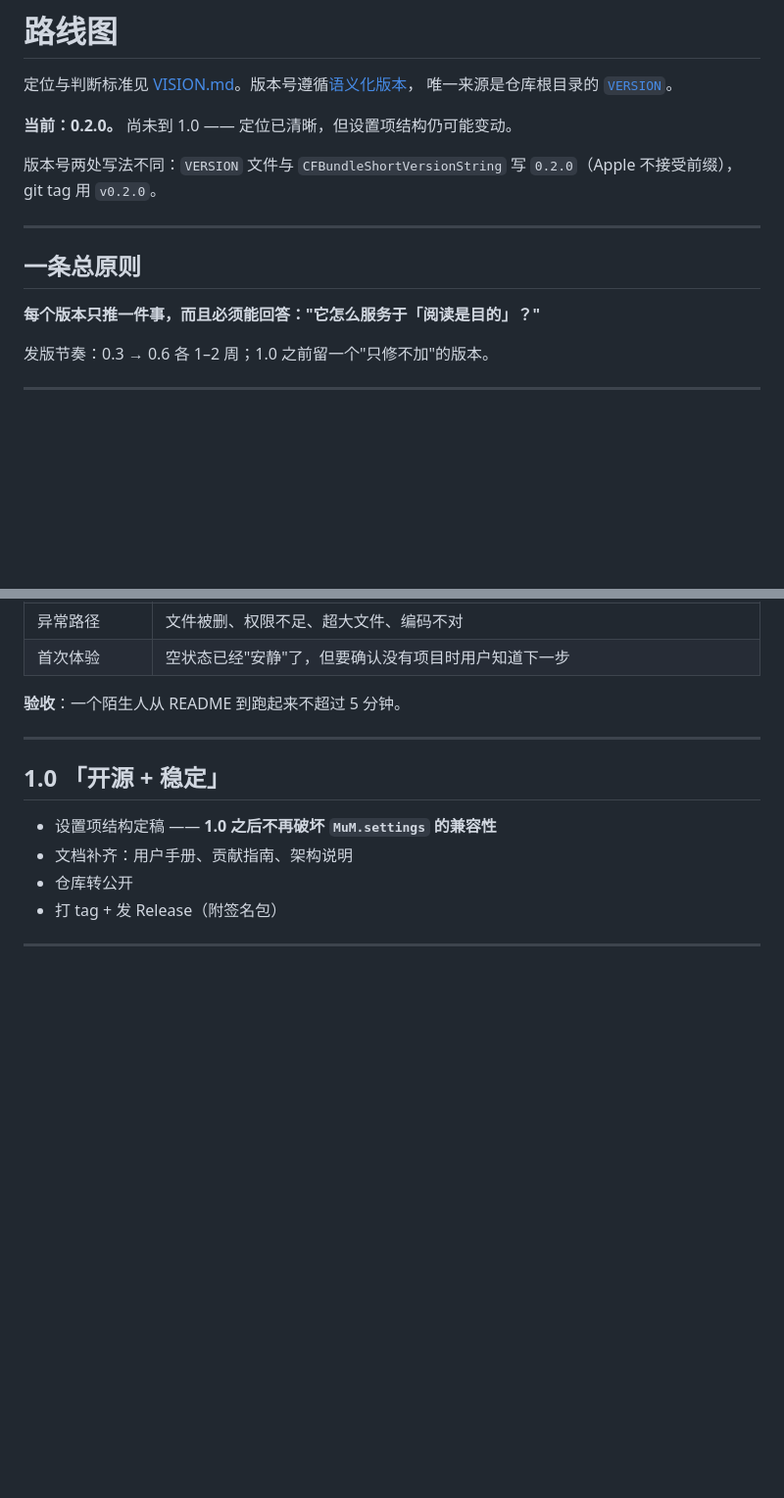
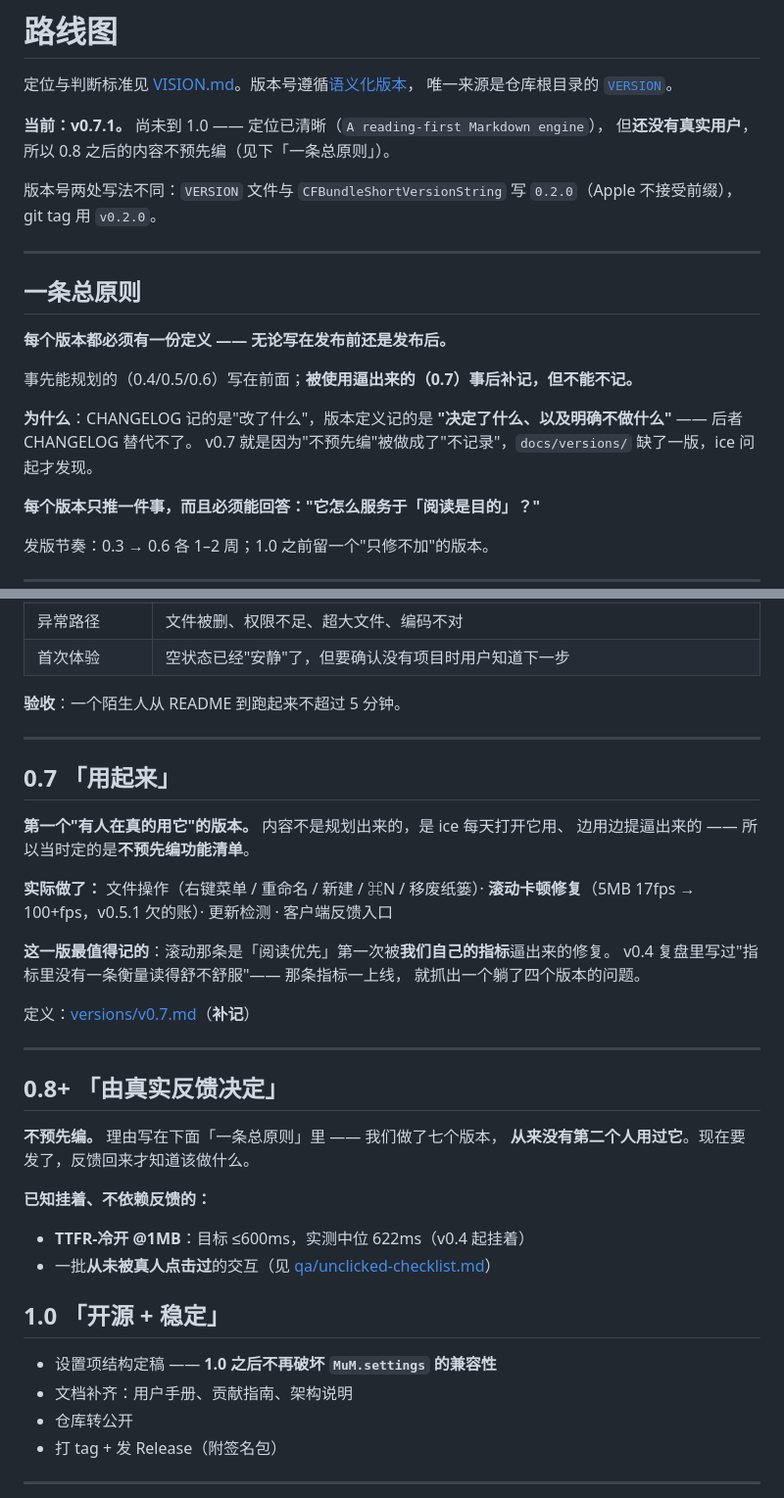
Before and after one commit to ice5kysl/MuM, a Markdown page: docs/roadmap.md, 2 parts joined by grey strips. Shown at 98% size. GitHub-like rendering; blank space fills up the shorter version.

Commit message:
补 docs/versions/v0.7.md + 修 roadmap（落后 5 个版本）
ice 问「0.7 的产品文档怎么没看到，roadmap 有么」—— 一问两个洞：

1 docs/versions/ 里没有 v0.7，而 v0.7.0 / v0.7.1 都发了
2 docs/roadmap.md 还写着「当前：0.2.0」，落后 5 个版本

根因：我说过「v0.7 不预先编功能清单，等真实反馈」—— 但**「不预先编」
被我做成了「不记录」**。这两件事不一样。

补记 v0.7（86 行）：这一版是第一个「有人在真的用它」的版本，内容是被使用
逼出来的（文件操作 / 滚动修复 / 更新检测 / 反馈入口 / 定位更新）。

roadmap：当前版本改到 v0.7.1，序列里补上 0.7，0.8+ 明确写「由真实反馈决定，
不预先编」，并加一条总原则：**每个版本都必须有一份定义 —— 无论写在发布前
还是发布后。** CHANGELOG 记「改了什么」，版本定义记「决定了什么、不做什么」，
后者替代不了。

```diff
--- a/docs/roadmap.md
+++ b/docs/roadmap.md
@@ -3,7 +3,8 @@
 定位与判断标准见 [VISION.md](vision.md)。版本号遵循[语义化版本](https://semver.org/lang/zh-CN/)，
 唯一来源是仓库根目录的 [`VERSION`](../VERSION)。
 
-**当前：0.2.0。** 尚未到 1.0 —— 定位已清晰，但设置项结构仍可能变动。
+**当前：v0.7.1。** 尚未到 1.0 —— 定位已清晰（`A reading-first Markdown engine`），
+但**还没有真实用户**，所以 0.8 之后的内容不预先编（见下「一条总原则」）。
 
 版本号两处写法不同：`VERSION` 文件与 `CFBundleShortVersionString` 写 `0.2.0`（Apple 不接受前缀），
 git tag 用 `v0.2.0`。
@@ -11,6 +12,15 @@ git tag 用 `v0.2.0`。
 ---
 
 ## 一条总原则
+
+**每个版本都必须有一份定义 —— 无论写在发布前还是发布后。**
+
+事先能规划的（0.4/0.5/0.6）写在前面；**被使用逼出来的（0.7）事后补记，但不能不记。**
+
+**为什么**：CHANGELOG 记的是"改了什么"，版本定义记的是
+**"决定了什么、以及明确不做什么"** —— 后者 CHANGELOG 替代不了。
+v0.7 就是因为"不预先编"被做成了"不记录"，`docs/versions/` 缺了一版，ice 问起才发现。
+
 
 **每个版本只推一件事，而且必须能回答："它怎么服务于「阅读是目的」？"**
 
@@ -91,6 +101,31 @@ git tag 用 `v0.2.0`。
 
 ---
 
+## 0.7 「用起来」
+
+**第一个"有人在真的用它"的版本。** 内容不是规划出来的，是 ice 每天打开它用、
+边用边提逼出来的 —— 所以当时定的是**不预先编功能清单**。
+
+**实际做了：** 文件操作（右键菜单 / 重命名 / 新建 / ⌘N / 移废纸篓）·
+**滚动卡顿修复**（5MB 17fps → 100+fps，v0.5.1 欠的账）· 更新检测 · 客户端反馈入口
+
+**这一版最值得记的**：滚动那条是「阅读优先」第一次被**我们自己的指标**逼出来的修复。
+v0.4 复盘里写过"指标里没有一条衡量读得舒不舒服"—— 那条指标一上线，
+就抓出一个躺了四个版本的问题。
+
+定义：[versions/v0.7.md](versions/v0.7.md)（**补记**）
+
+---
+
+## 0.8+ 「由真实反馈决定」
+
+**不预先编。** 理由写在下面「一条总原则」里 —— 我们做了七个版本，
+**从来没有第二个人用过它**。现在要发了，反馈回来才知道该做什么。
+
+**已知挂着、不依赖反馈的：**
+- **TTFR-冷开 @1MB**：目标 ≤600ms，实测中位 622ms（v0.4 起挂着）
+- 一批**从未被真人点击过**的交互（见 [qa/unclicked-checklist.md](qa/unclicked-checklist.md)）
+
 ## 1.0 「开源 + 稳定」
 
 - 设置项结构定稿 —— **1.0 之后不再破坏 `MuM.settings` 的兼容性**
```
